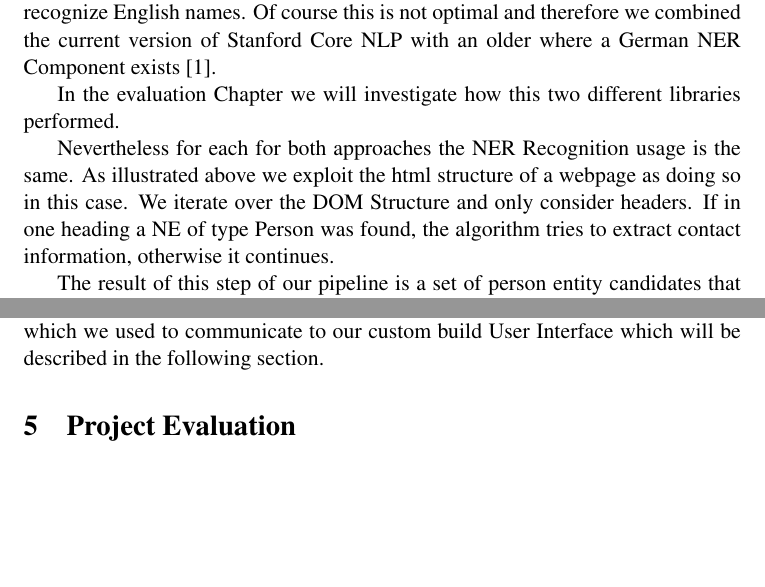
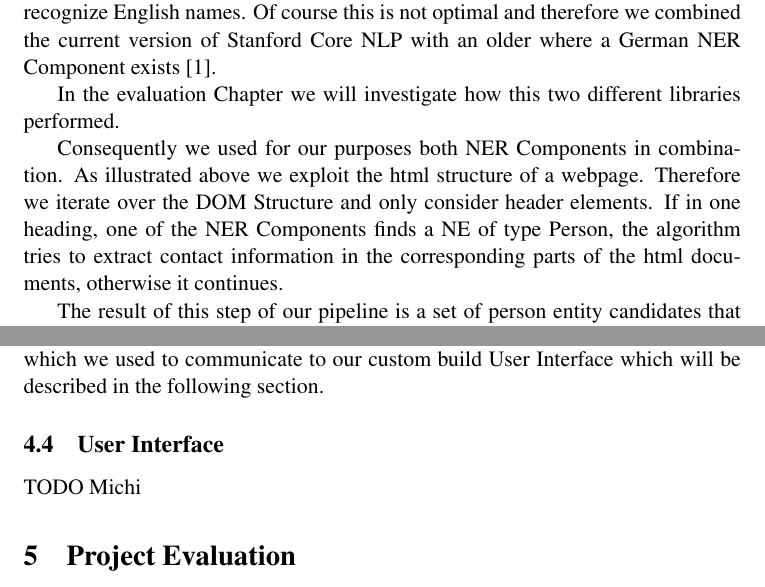
Before and after one commit to dice89/uni-mannheim-searcher, a LaTeX thesis (texReport/thesis.tex): two parts of pages 2 and 4 of 5, joined at a grey line, cut so that both start at the same text, the shorter picture padded with empty space. Compiled offline with pdfLaTeX.

Commit message:
Changed Section HTML Extraction

```diff
--- a/texReport/thesis.tex
+++ b/texReport/thesis.tex
@@ -120,7 +120,7 @@ A well-known library for Natural Lange Processing (NLP) tasks is Stanford Core N
 
 In the evaluation Chapter we will investigate how this two different libraries performed.
 
-Nevertheless for each for both approaches the NER Recognition usage is the same. As illustrated above we exploit the html structure of a webpage as doing so in this case. We iterate over the DOM Structure and only consider headers. If in one heading a NE of type Person was found, the algorithm tries to extract contact information, otherwise it continues.
+Consequently we used for our purposes both NER Components in combination. As illustrated above we exploit the html structure of a webpage. Therefore we iterate over the DOM Structure and only consider header elements. If in one heading, one of the NER Components finds a NE of type Person, the algorithm tries to extract contact information in the corresponding parts of the html documents, otherwise it continues.
 
 The result of this step of our pipeline is a set of person entity candidates that still can contain corrupt or duplicate data. Therefore the next step is to clean the set.
 \subsection{Candidate Pruning}
@@ -147,7 +147,9 @@ An ideal system to fulfill those user requirements is Apache Solr, which was dev
 
 The entities that were extracted are stored in a MySQL database with the representation as shown in Figure \ref{fig:person}.  In order to allow Solr to access the database we needed to change some of the configuration parameters. First of all necessary java classed needed to be included to allow Solr to establish a JDBC connection to the database the entities reside in. Now we enabled the creation of inverted indices both, for field queries and free text queries considering all fields when the user enters his or her query.
 
-This query interface is in Apache Solr by default exposed via webservices, which  we used to communicate to our custom build User Interface which will be described in the following section.
+This query interface is in Apache Solr by default exposed via webservices, which we used to communicate to our custom build User Interface which will be described in the following section.
+\subsection{User Interface}
+TODO Michi
 \section{Project Evaluation}
 Maxim
 \section{Summary}
```
Also changed, not shown: texReport/evil.png (added), texReport/thesis.pdf, 1 other file.
